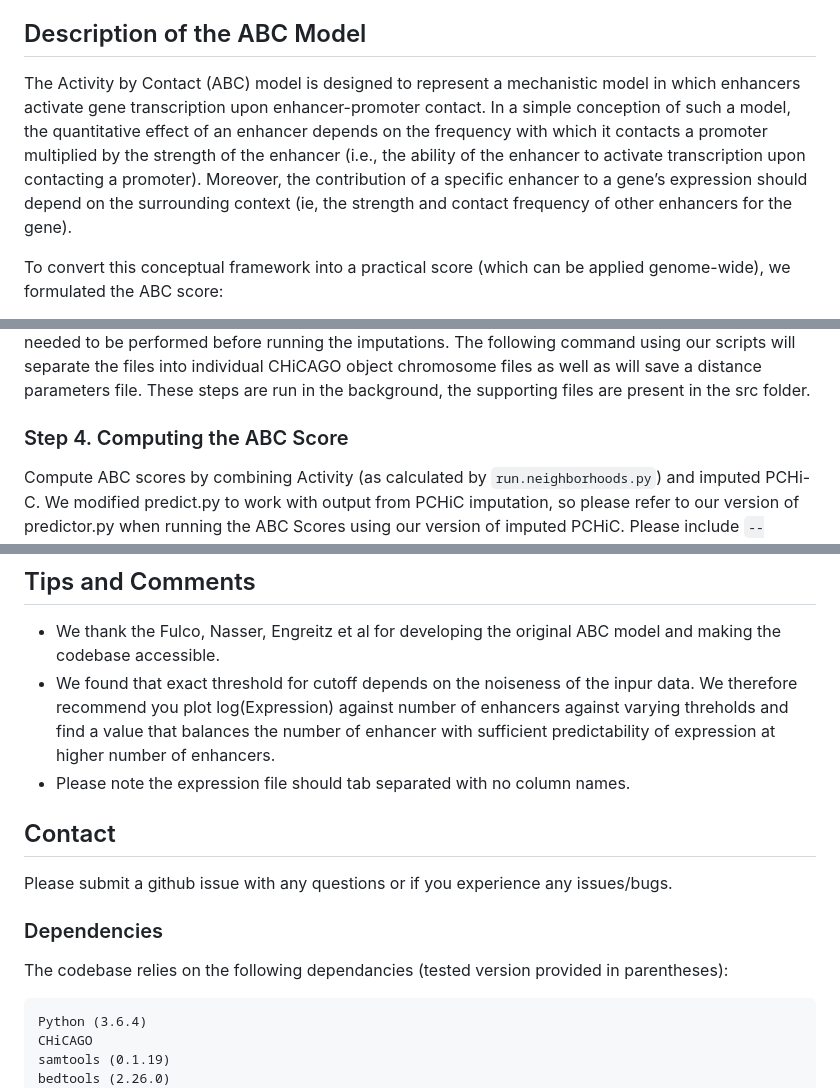
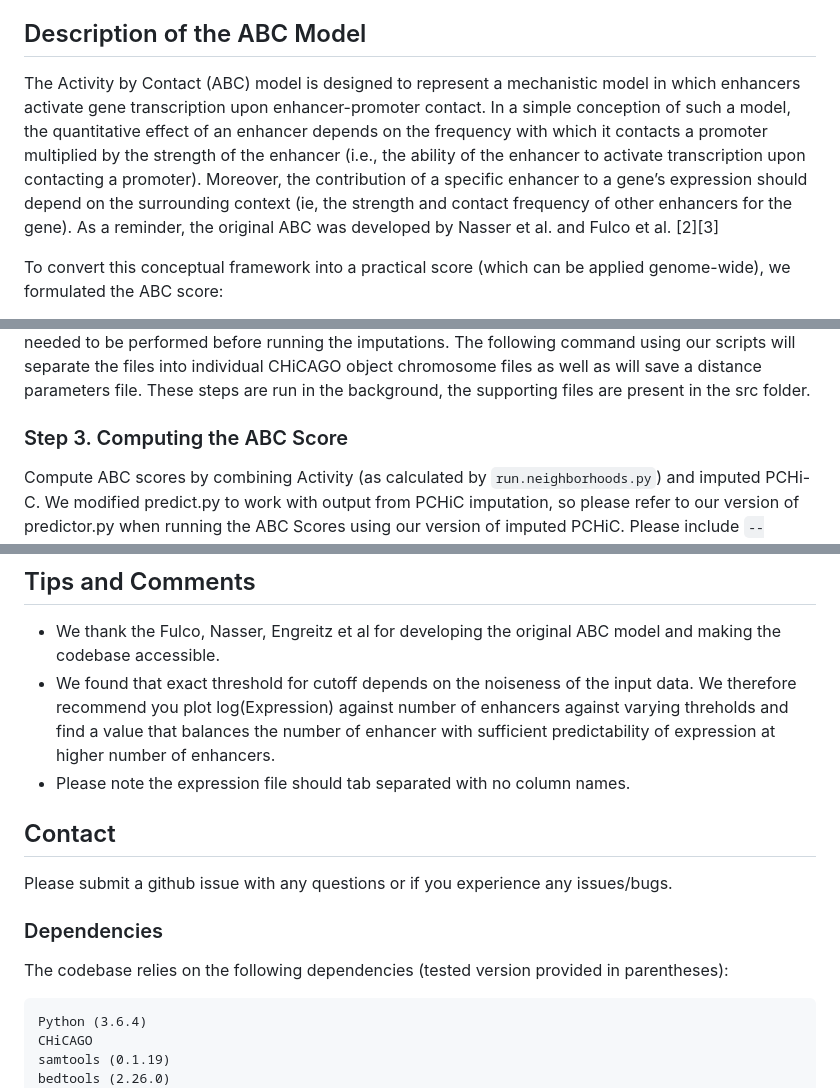
Before and after one commit to pavarte/PCHIC-ABC-Prediction, a Markdown page: README.md, 3 parts joined by grey strips. GitHub-like rendering.

````diff
--- a/README.md
+++ b/README.md
@@ -33,7 +34,7 @@ In addition the following (non-cell-type specific) genome annotation files are r
 
 ## Description of the ABC Model
 
-The Activity by Contact (ABC) model is designed to represent a mechanistic model in which enhancers activate gene transcription upon enhancer-promoter contact. In a simple conception of such a model, the quantitative effect of an enhancer depends on the frequency with which it contacts a promoter multiplied by the strength of the enhancer (i.e., the ability of the enhancer to activate transcription upon contacting a promoter). Moreover, the contribution of a specific enhancer to a gene’s expression should depend on the surrounding context (ie, the strength and contact frequency of other enhancers for the gene).
+The Activity by Contact (ABC) model is designed to represent a mechanistic model in which enhancers activate gene transcription upon enhancer-promoter contact. In a simple conception of such a model, the quantitative effect of an enhancer depends on the frequency with which it contacts a promoter multiplied by the strength of the enhancer (i.e., the ability of the enhancer to activate transcription upon contacting a promoter). Moreover, the contribution of a specific enhancer to a gene’s expression should depend on the surrounding context (ie, the strength and contact frequency of other enhancers for the gene). As a reminder, the original ABC was developed by Nasser et al. and Fulco et al. [2][3]
 
 To convert this conceptual framework into a practical score (which can be applied genome-wide), we formulated the ABC score:
 
@@ -83,7 +84,7 @@ The main output from this will be a directory, with folder for each chromosome,
 
 Imputation is a computationally heavy script, for speed we devised such that it is done by chromosome, so each candidate lists need to be split into individual chromosomes. We attach the script to separate the files chromosome by chromosome. Chromosome splitting and saving distance parameters are also needed to be performed before running the imputations. The following command using our scripts will separate the files into individual CHiCAGO object chromosome files as well as will save a distance parameters file. These steps are run in the background, the supporting files are present in the src folder.
 
-### Step 4. Computing the ABC Score
+### Step 3. Computing the ABC Score
 
 Compute ABC scores by combining Activity (as calculated by ```run.neighborhoods.py```) and imputed PCHi-C. We modified predict.py to work with output from PCHiC imputation, so please refer to our version of predictor.py when running the ABC Scores using our version of imputed PCHiC. Please include ```--hic_type bedpe``` flag.
 
@@ -129,7 +122,7 @@ We also force the candidate enhancer regions to include gene promoters, even if
 ## Tips and Comments
 
 * We thank the Fulco, Nasser, Engreitz et al for developing the original ABC model and making the codebase accessible.
-* We found that exact threshold for cutoff depends on the noiseness of the inpur data. We therefore recommend you plot log(Expression) against number of enhancers against varying threholds and find a value that balances the number of enhancer with sufficient predictability of expression at higher number of enhancers.
+* We found that exact threshold for cutoff depends on the noiseness of the input data. We therefore recommend you plot log(Expression) against number of enhancers against varying threholds and find a value that balances the number of enhancer with sufficient predictability of expression at higher number of enhancers.
 * Please note the expression file should tab separated with no column names.
 
 
@@ -137,8 +130,7 @@ We also force the candidate enhancer regions to include gene promoters, even if
 Please submit a github issue with any questions or if you experience any issues/bugs.
 
 ### Dependencies
-
-The codebase relies on the following dependancies (tested version provided in
+The codebase relies on the following dependencies (tested version provided in
 parentheses):
 
 ```
````
Also changed, not shown: other parts of README.md (+12 -19 lines).
